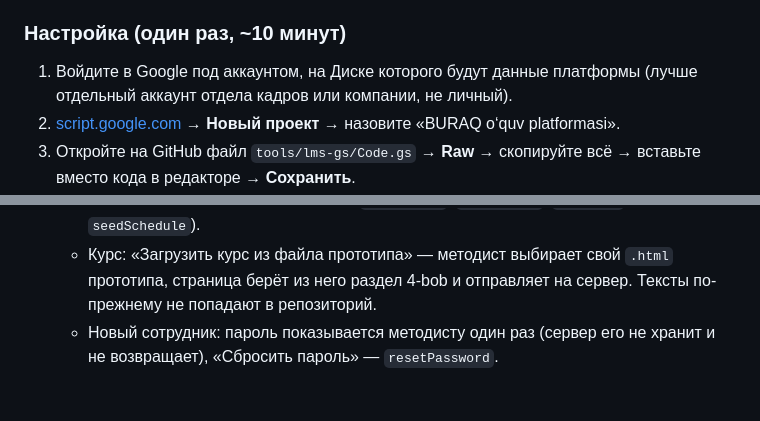
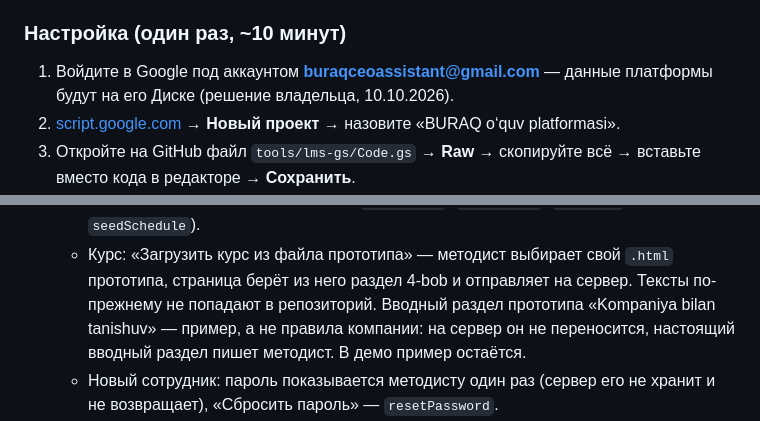
Before and after one commit to buraqceoassistant-ai/xeeds, a Markdown page: learn/README.md, 2 parts joined by grey strips. Rendered like a GitHub page; blank space fills up the shorter version.

Commit message:
Учебная платформа: решения владельца — аккаунт для данных и вводный раздел
Данные платформы — на Диске buraqceoassistant@gmail.com. Вводный раздел прототипа «Kompaniya bilan tanishuv» —
пример: при загрузке курса на сервер не переносится, настоящий пишет методист.

Co-Authored-By: Claude Opus 5.5 <noreply@anthropic.com>
Claude-Session: https://claude.ai/code/session_01NayjTG1Lnrj9hvRfM5Sonx

```diff
--- a/learn/README.md
+++ b/learn/README.md
@@ -58,8 +58,8 @@
 
 ### Настройка (один раз, ~10 минут)
 
-1. Войдите в Google под аккаунтом, на Диске которого будут данные платформы (лучше отдельный аккаунт отдела кадров
-   или компании, не личный).
+1. Войдите в Google под аккаунтом **buraqceoassistant@gmail.com** — данные платформы будут на его Диске
+   (решение владельца, 10.10.2026).
 2. [script.google.com](https://script.google.com) → **Новый проект** → назовите «BURAQ o‘quv platformasi».
 3. Откройте на GitHub файл `tools/lms-gs/Code.gs` → **Raw** → скопируйте всё → вставьте вместо кода в редакторе →
    **Сохранить**.
@@ -120,6 +120,8 @@ POST на `…/exec`, тело — JSON (`Content-Type: text/plain`, чтобы
      (`seedLevels`, `seedTracks`, `seedPlan`, `seedSchedule`).
    - Курс: «Загрузить курс из файла прототипа» — методист выбирает свой `.html` прототипа, страница берёт из него
      раздел 4-bob и отправляет на сервер. Тексты по-прежнему не попадают в репозиторий.
+     Вводный раздел прототипа «Kompaniya bilan tanishuv» — пример, а не правила компании: на сервер он не переносится,
+     настоящий вводный раздел пишет методист. В демо пример остаётся.
    - Новый сотрудник: пароль показывается методисту один раз (сервер его не хранит и не возвращает),
      «Сбросить пароль» — `resetPassword`.
 5. **Проверка правил на всех сценариях.** Тест прогоняет действия сотрудника и наставника из демо через сервер на заглушке:
```
